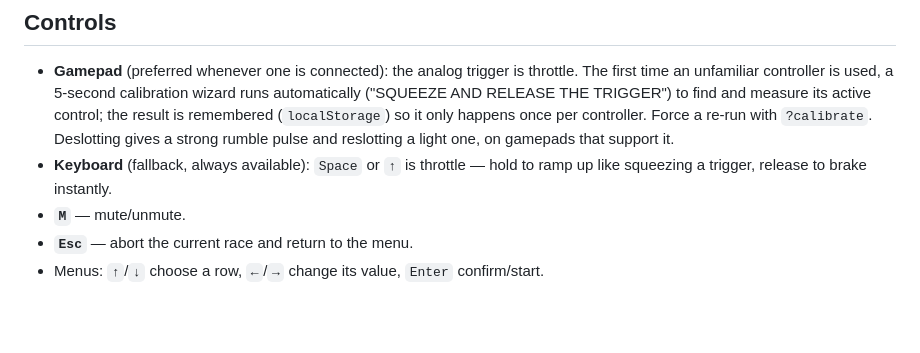
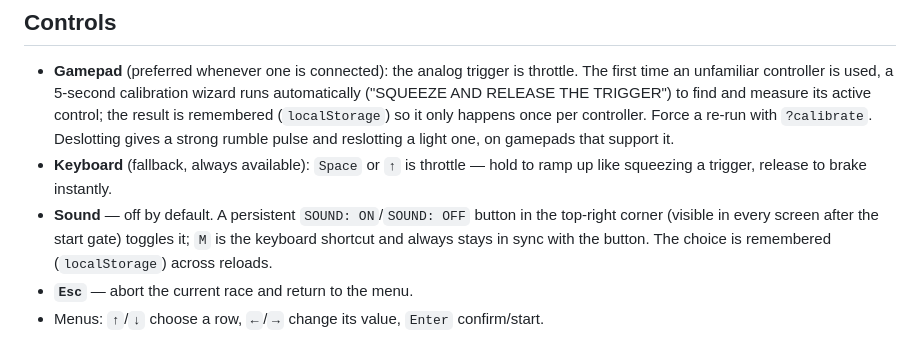
Before and after one commit to cschweda/slotcarsim, a Markdown page: README.md, the part around the change. Drawn GitHub-style; blank space fills up the shorter version.

```diff
--- a/README.md
+++ b/README.md
@@ -23,7 +23,7 @@ This is a proof of concept, not a finished commercial game. See the [design doc]
 
 - **Gamepad** (preferred whenever one is connected): the analog trigger is throttle. The first time an unfamiliar controller is used, a 5-second calibration wizard runs automatically ("SQUEEZE AND RELEASE THE TRIGGER") to find and measure its active control; the result is remembered (`localStorage`) so it only happens once per controller. Force a re-run with `?calibrate`. Deslotting gives a strong rumble pulse and reslotting a light one, on gamepads that support it.
 - **Keyboard** (fallback, always available): `Space` or `↑` is throttle — hold to ramp up like squeezing a trigger, release to brake instantly.
-- **`M`** — mute/unmute.
+- **Sound** — off by default. A persistent `SOUND: ON`/`SOUND: OFF` button in the top-right corner (visible in every screen after the start gate) toggles it; `M` is the keyboard shortcut and always stays in sync with the button. The choice is remembered (`localStorage`) across reloads.
 - **`Esc`** — abort the current race and return to the menu.
 - Menus: `↑`/`↓` choose a row, `←`/`→` change its value, `Enter` confirm/start.
 
```
Also changed, not shown: CHANGELOG.md (+11 -0 lines).
